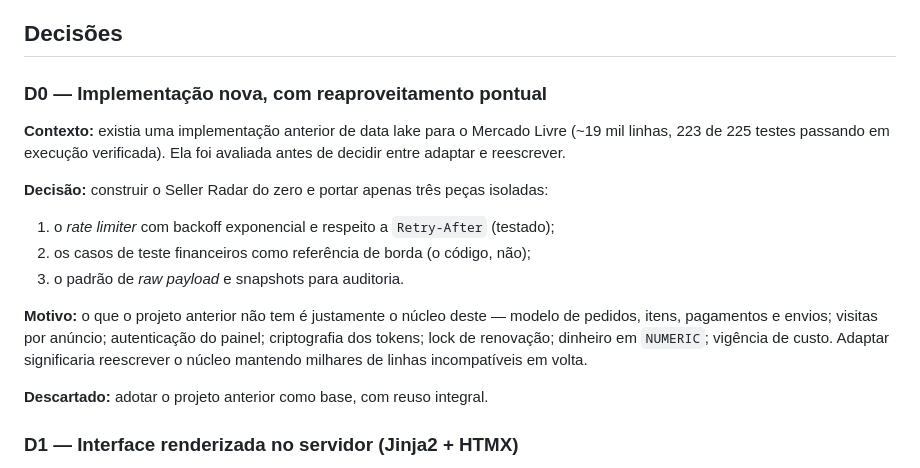
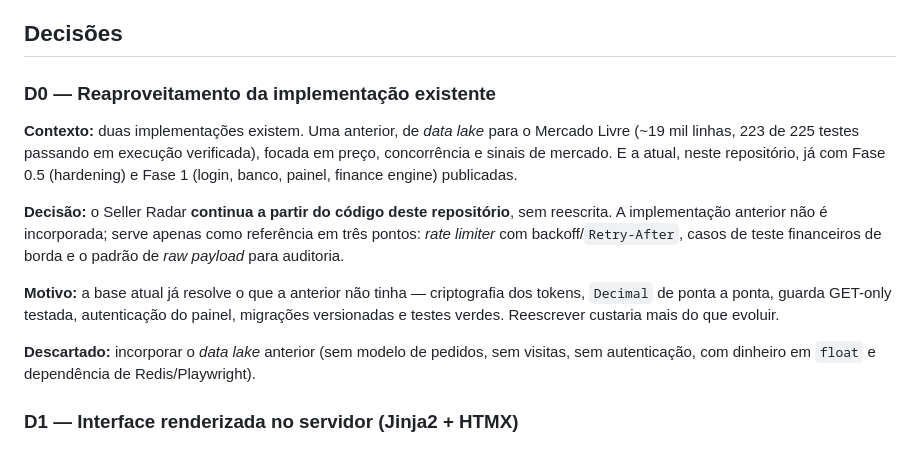
Before and after one commit to thomashebertonribeiro/seller-radar, a Markdown page: docs/arquitetura.md, the part around the change. Drawn GitHub-style.

Commit message:
docs: corrigir D0 — reaproveitar a implementação existente, não reescrever

```diff
--- a/docs/arquitetura.md
+++ b/docs/arquitetura.md
@@ -16,25 +16,24 @@ interna, sem portas publicadas no host.
 
 ## Decisões
 
-### D0 — Implementação nova, com reaproveitamento pontual
+### D0 — Reaproveitamento da implementação existente
 
-**Contexto:** existia uma implementação anterior de data lake para o Mercado Livre
-(~19 mil linhas, 223 de 225 testes passando em execução verificada). Ela foi avaliada
-antes de decidir entre adaptar e reescrever.
+**Contexto:** duas implementações existem. Uma anterior, de *data lake* para o Mercado
+Livre (~19 mil linhas, 223 de 225 testes passando em execução verificada), focada em
+preço, concorrência e sinais de mercado. E a atual, neste repositório, já com Fase 0.5
+(hardening) e Fase 1 (login, banco, painel, finance engine) publicadas.
 
-**Decisão:** construir o Seller Radar do zero e portar apenas três peças isoladas:
+**Decisão:** o Seller Radar **continua a partir do código deste repositório**, sem
+reescrita. A implementação anterior não é incorporada; serve apenas como referência em
+três pontos: *rate limiter* com backoff/`Retry-After`, casos de teste financeiros de
+borda e o padrão de *raw payload* para auditoria.
 
-1. o *rate limiter* com backoff exponencial e respeito a `Retry-After` (testado);
-2. os casos de teste financeiros como referência de borda (o código, não);
-3. o padrão de *raw payload* e snapshots para auditoria.
+**Motivo:** a base atual já resolve o que a anterior não tinha — criptografia dos tokens,
+`Decimal` de ponta a ponta, guarda GET-only testada, autenticação do painel, migrações
+versionadas e testes verdes. Reescrever custaria mais do que evoluir.
 
-**Motivo:** o que o projeto anterior não tem é justamente o núcleo deste — modelo de
-pedidos, itens, pagamentos e envios; visitas por anúncio; autenticação do painel;
-criptografia dos tokens; lock de renovação; dinheiro em `NUMERIC`; vigência de custo.
-Adaptar significaria reescrever o núcleo mantendo milhares de linhas incompatíveis em
-volta.
-
-**Descartado:** adotar o projeto anterior como base, com reuso integral.
+**Descartado:** incorporar o *data lake* anterior (sem modelo de pedidos, sem visitas,
+sem autenticação, com dinheiro em `float` e dependência de Redis/Playwright).
 
 ### D1 — Interface renderizada no servidor (Jinja2 + HTMX)
 
```
